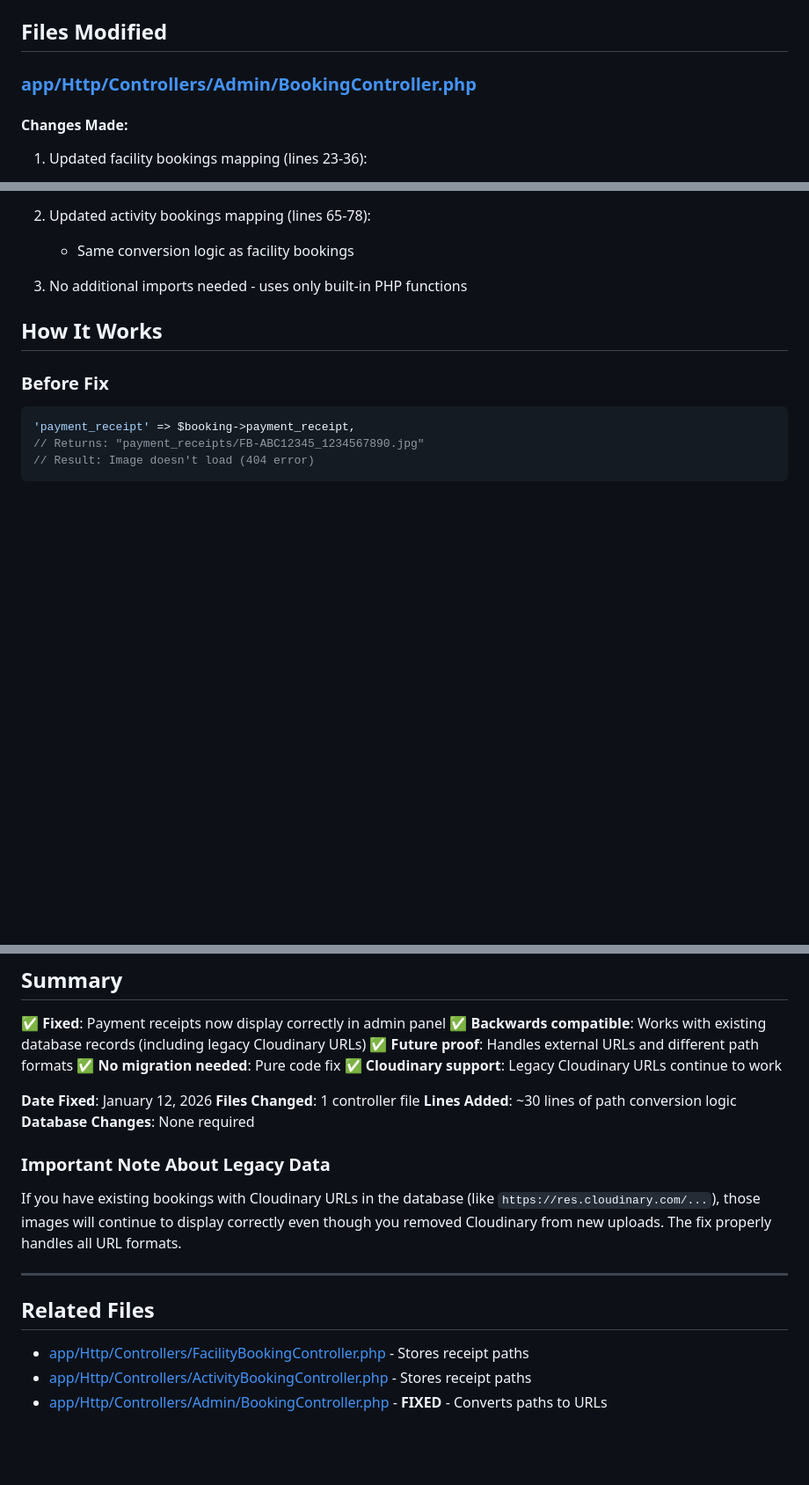
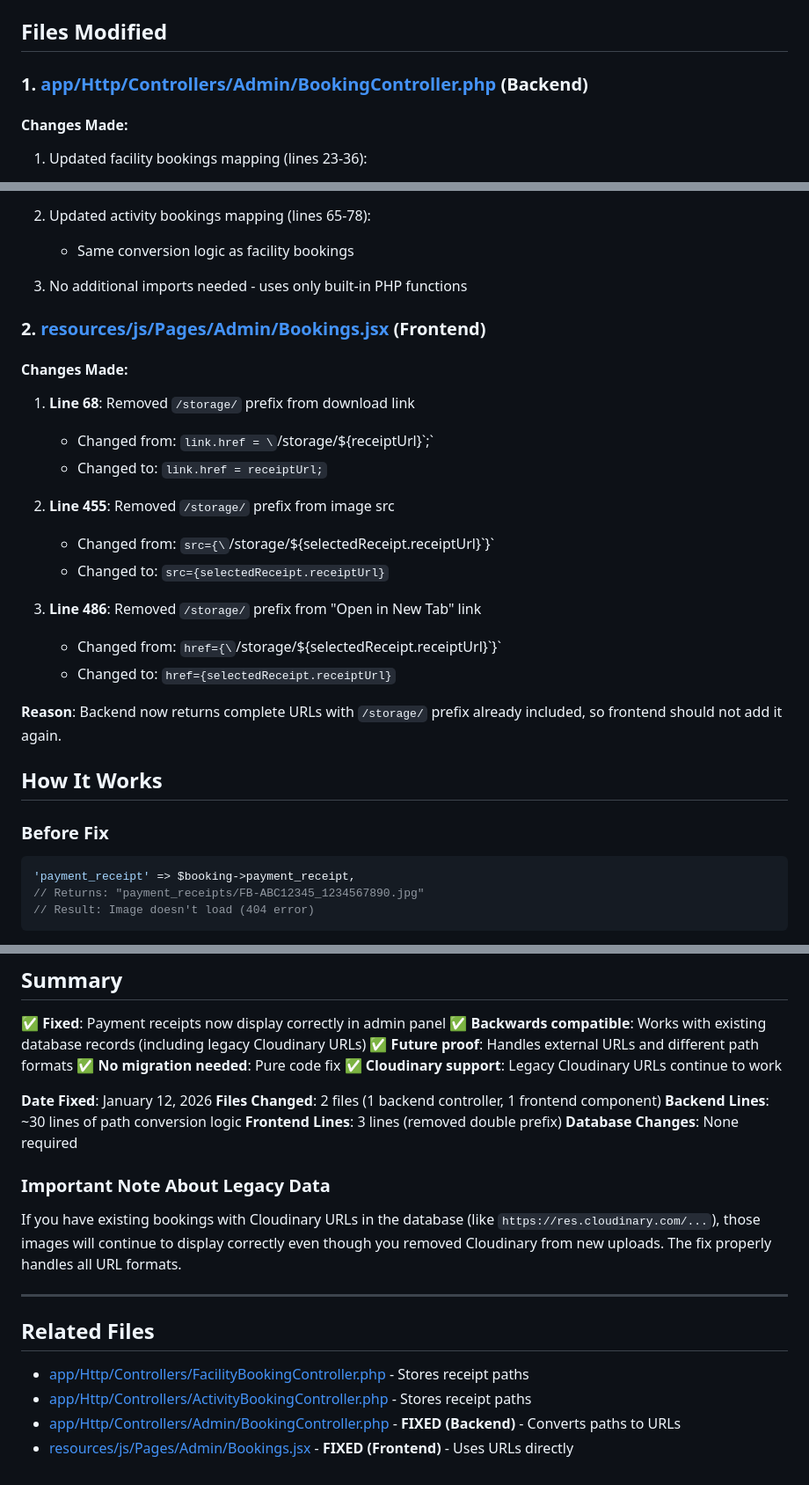
Before and after one commit to zq-gif/odec-booking-system, a Markdown page: PAYMENT_RECEIPT_FIX.md, 3 parts joined by grey strips. Shown at 88% size. GitHub-like rendering; blank space fills up the shorter version.

Commit message:
Update documentation with frontend fix details

```diff
--- a/PAYMENT_RECEIPT_FIX.md
+++ b/PAYMENT_RECEIPT_FIX.md
@@ -13,7 +13,7 @@ The admin BookingController was passing the raw database path to the frontend wi
 
 ## Files Modified
 
-### [app/Http/Controllers/Admin/BookingController.php](app/Http/Controllers/Admin/BookingController.php)
+### 1. [app/Http/Controllers/Admin/BookingController.php](app/Http/Controllers/Admin/BookingController.php) (Backend)
 
 #### Changes Made:
 1. Updated facility bookings mapping (lines 23-36):
@@ -27,6 +27,23 @@ The admin BookingController was passing the raw database path to the frontend wi
    - Same conversion logic as facility bookings
 
 3. No additional imports needed - uses only built-in PHP functions
+
+### 2. [resources/js/Pages/Admin/Bookings.jsx](resources/js/Pages/Admin/Bookings.jsx) (Frontend)
+
+#### Changes Made:
+1. **Line 68**: Removed `/storage/` prefix from download link
+   - Changed from: `link.href = \`/storage/${receiptUrl}\`;`
+   - Changed to: `link.href = receiptUrl;`
+
+2. **Line 455**: Removed `/storage/` prefix from image src
+   - Changed from: `src={\`/storage/${selectedReceipt.receiptUrl}\`}`
+   - Changed to: `src={selectedReceipt.receiptUrl}`
+
+3. **Line 486**: Removed `/storage/` prefix from "Open in New Tab" link
+   - Changed from: `href={\`/storage/${selectedReceipt.receiptUrl}\`}`
+   - Changed to: `href={selectedReceipt.receiptUrl}`
+
+**Reason**: Backend now returns complete URLs with `/storage/` prefix already included, so frontend should not add it again.
 
 ## How It Works
 
@@ -186,8 +203,9 @@ When deploying this fix to Railway:
 ✅ **Cloudinary support**: Legacy Cloudinary URLs continue to work
 
 **Date Fixed**: January 12, 2026
-**Files Changed**: 1 controller file
-**Lines Added**: ~30 lines of path conversion logic
+**Files Changed**: 2 files (1 backend controller, 1 frontend component)
+**Backend Lines**: ~30 lines of path conversion logic
+**Frontend Lines**: 3 lines (removed double prefix)
 **Database Changes**: None required
 
 ### Important Note About Legacy Data
@@ -199,4 +217,5 @@ If you have existing bookings with Cloudinary URLs in the database (like `https:
 
 - [app/Http/Controllers/FacilityBookingController.php](app/Http/Controllers/FacilityBookingController.php) - Stores receipt paths
 - [app/Http/Controllers/ActivityBookingController.php](app/Http/Controllers/ActivityBookingController.php) - Stores receipt paths
-- [app/Http/Controllers/Admin/BookingController.php](app/Http/Controllers/Admin/BookingController.php) - **FIXED** - Converts paths to URLs
+- [app/Http/Controllers/Admin/BookingController.php](app/Http/Controllers/Admin/BookingController.php) - **FIXED (Backend)** - Converts paths to URLs
+- [resources/js/Pages/Admin/Bookings.jsx](resources/js/Pages/Admin/Bookings.jsx) - **FIXED (Frontend)** - Uses URLs directly
```
